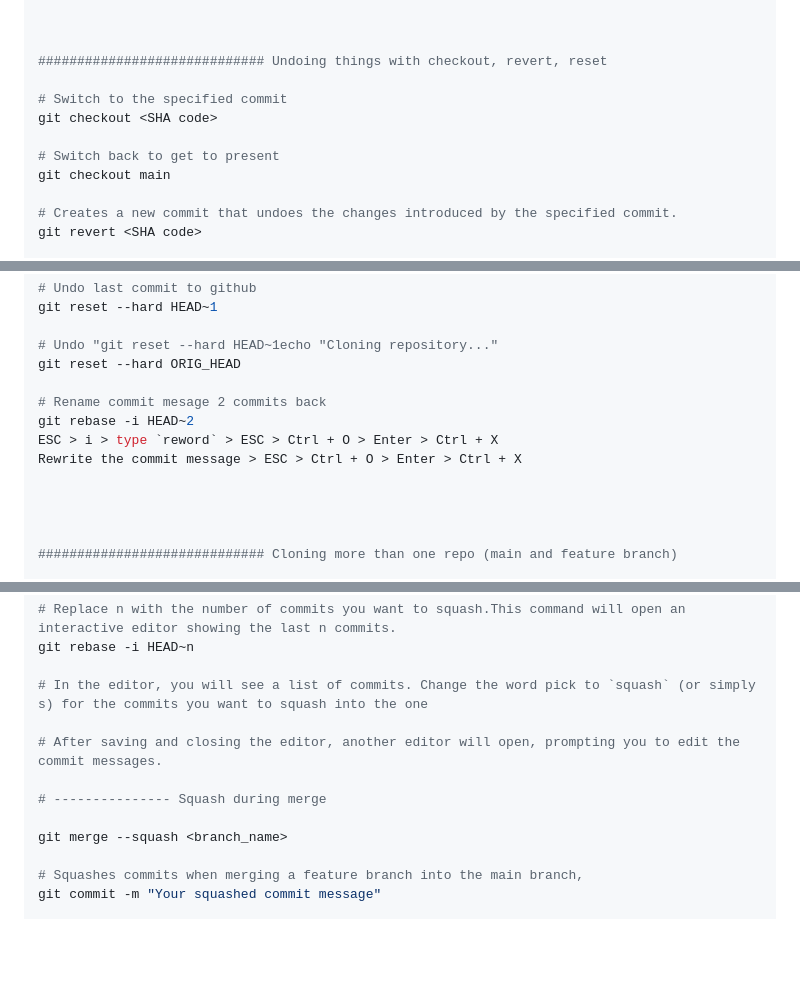
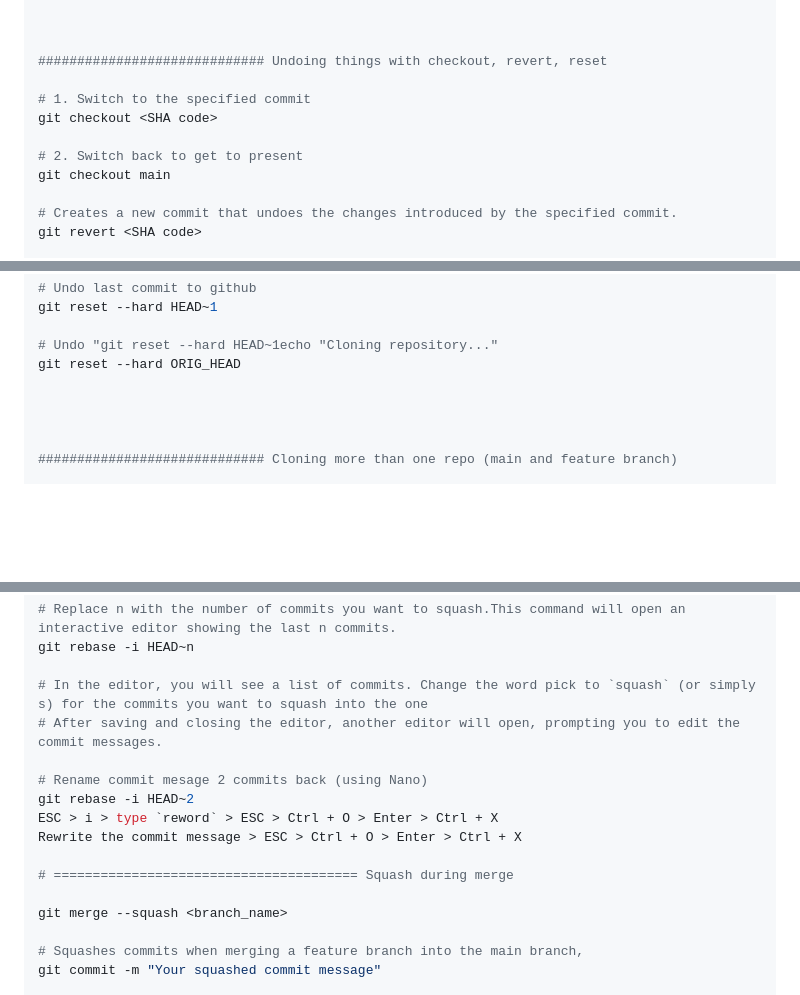
Before and after one commit to mugabiBenjamin/research, a Markdown page: github.md, 3 parts joined by grey strips. GitHub-like rendering; blank space fills up the shorter version.

Commit message:
Reposition git rebase

```diff
--- a/github.md
+++ b/github.md
@@ -354,10 +354,10 @@ git push -u origin main
 
 ############################# Undoing things with checkout, revert, reset
 
-# Switch to the specified commit
+# 1. Switch to the specified commit
 git checkout <SHA code>
 
-# Switch back to get to present
+# 2. Switch back to get to present
 git checkout main
 
 # Creates a new commit that undoes the changes introduced by the specified commit.
@@ -395,11 +395,6 @@ git reset --hard HEAD~1
 
 # Undo "git reset --hard HEAD~1echo "Cloning repository..."
 git reset --hard ORIG_HEAD
-
-# Rename commit mesage 2 commits back
-git rebase -i HEAD~2
-ESC > i > type `reword` > ESC > Ctrl + O > Enter > Ctrl + X
-Rewrite the commit message > ESC > Ctrl + O > Enter > Ctrl + X
 
 
 
@@ -548,10 +543,14 @@ git stash branch new-branch-name
 git rebase -i HEAD~n
 
 # In the editor, you will see a list of commits. Change the word pick to `squash` (or simply s) for the commits you want to squash into the one
-
 # After saving and closing the editor, another editor will open, prompting you to edit the commit messages.
 
-# --------------- Squash during merge
+# Rename commit mesage 2 commits back (using Nano)
+git rebase -i HEAD~2
+ESC > i > type `reword` > ESC > Ctrl + O > Enter > Ctrl + X
+Rewrite the commit message > ESC > Ctrl + O > Enter > Ctrl + X
+
+# ======================================= Squash during merge
 
 git merge --squash <branch_name>
 
```
